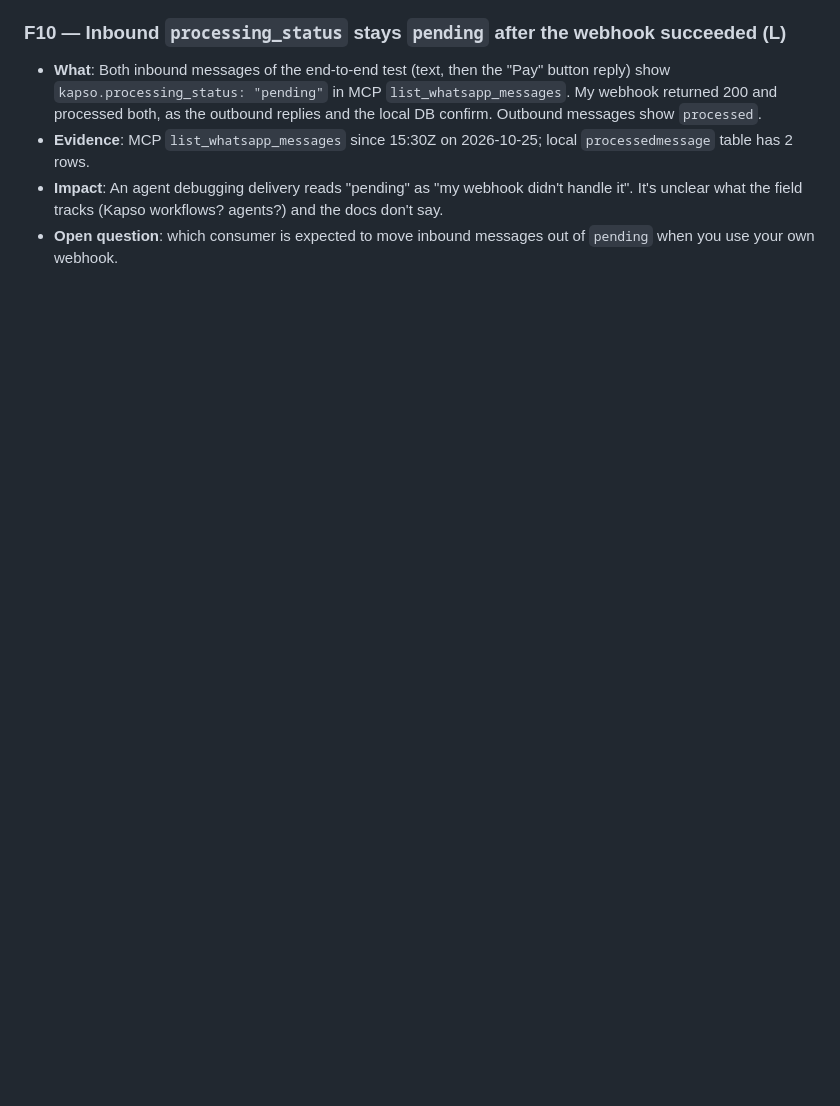
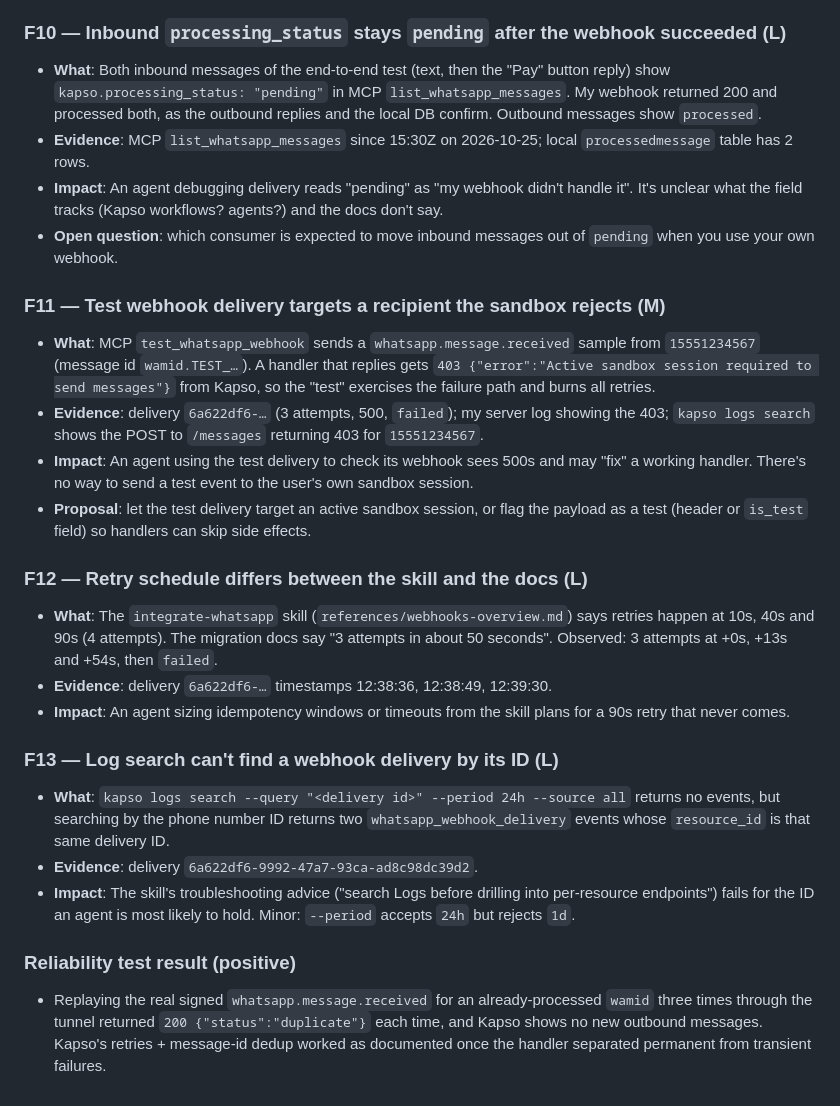
Before and after one commit to lupydev/kapso, a Markdown page: FRICTION_LOG.md, the part around the change. Drawn GitHub-style; blank space fills up the shorter version.

Commit message:
docs: log test delivery, retry schedule, and log search findings

```diff
--- a/FRICTION_LOG.md
+++ b/FRICTION_LOG.md
@@ -72,3 +72,22 @@ Severity: **H** blocks an agent, **M** costs a human or agent time, **L** cosmet
 - **Evidence**: MCP `list_whatsapp_messages` since 15:30Z on 2026-10-25; local `processedmessage` table has 2 rows.
 - **Impact**: An agent debugging delivery reads "pending" as "my webhook didn't handle it". It's unclear what the field tracks (Kapso workflows? agents?) and the docs don't say.
 - **Open question**: which consumer is expected to move inbound messages out of `pending` when you use your own webhook.
+
+### F11 — Test webhook delivery targets a recipient the sandbox rejects (M)
+- **What**: MCP `test_whatsapp_webhook` sends a `whatsapp.message.received` sample from `15551234567` (message id `wamid.TEST_…`). A handler that replies gets `403 {"error":"Active sandbox session required to send messages"}` from Kapso, so the "test" exercises the failure path and burns all retries.
+- **Evidence**: delivery `6a622df6-…` (3 attempts, 500, `failed`); my server log showing the 403; `kapso logs search` shows the POST to `/messages` returning 403 for `15551234567`.
+- **Impact**: An agent using the test delivery to check its webhook sees 500s and may "fix" a working handler. There's no way to send a test event to the user's own sandbox session.
+- **Proposal**: let the test delivery target an active sandbox session, or flag the payload as a test (header or `is_test` field) so handlers can skip side effects.
+
+### F12 — Retry schedule differs between the skill and the docs (L)
+- **What**: The `integrate-whatsapp` skill (`references/webhooks-overview.md`) says retries happen at 10s, 40s and 90s (4 attempts). The migration docs say "3 attempts in about 50 seconds". Observed: 3 attempts at +0s, +13s and +54s, then `failed`.
+- **Evidence**: delivery `6a622df6-…` timestamps 12:38:36, 12:38:49, 12:39:30.
+- **Impact**: An agent sizing idempotency windows or timeouts from the skill plans for a 90s retry that never comes.
+
+### F13 — Log search can't find a webhook delivery by its ID (L)
+- **What**: `kapso logs search --query "<delivery id>" --period 24h --source all` returns no events, but searching by the phone number ID returns two `whatsapp_webhook_delivery` events whose `resource_id` is that same delivery ID.
+- **Evidence**: delivery `6a622df6-9992-47a7-93ca-ad8c98dc39d2`.
+- **Impact**: The skill's troubleshooting advice ("search Logs before drilling into per-resource endpoints") fails for the ID an agent is most likely to hold. Minor: `--period` accepts `24h` but rejects `1d`.
+
+### Reliability test result (positive)
+- Replaying the real signed `whatsapp.message.received` for an already-processed `wamid` three times through the tunnel returned `200 {"status":"duplicate"}` each time, and Kapso shows no new outbound messages. Kapso's retries + message-id dedup worked as documented once the handler separated permanent from transient failures.
```
